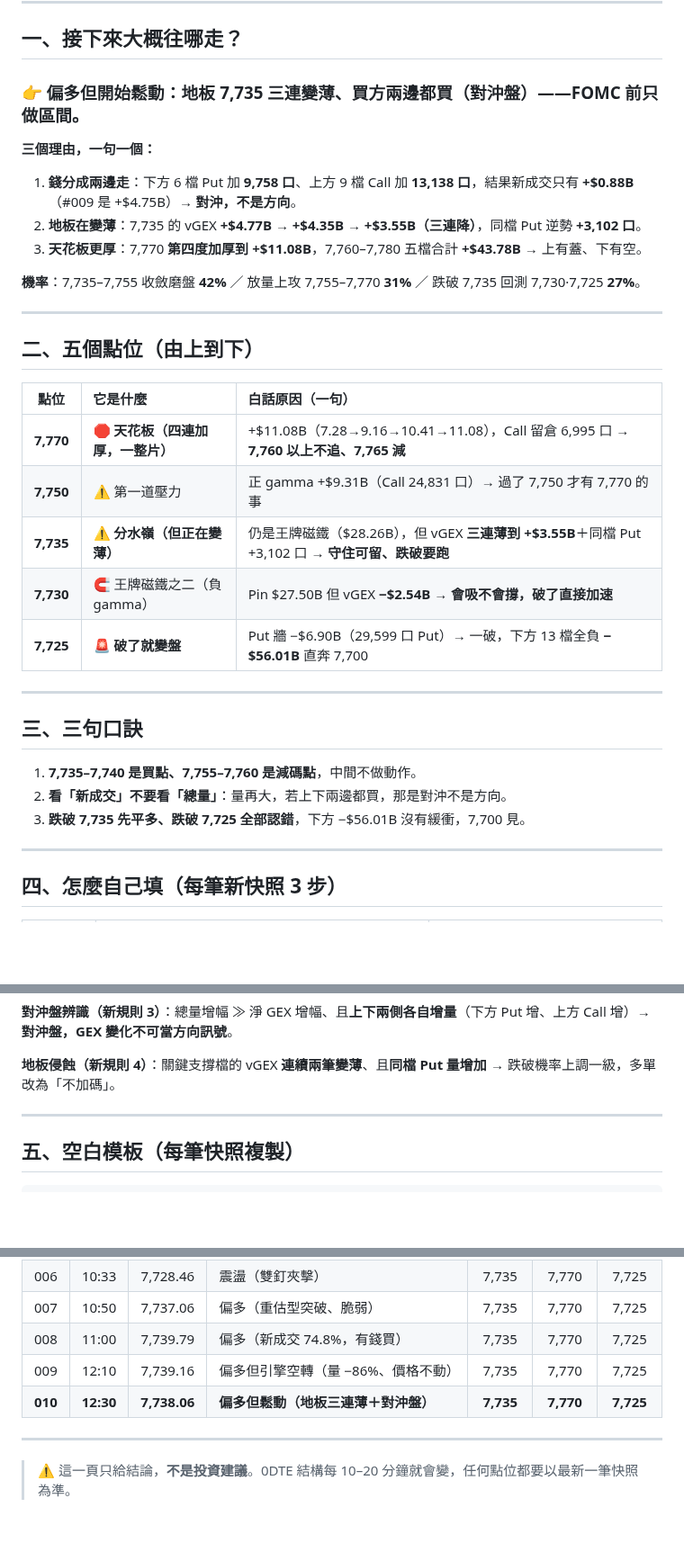
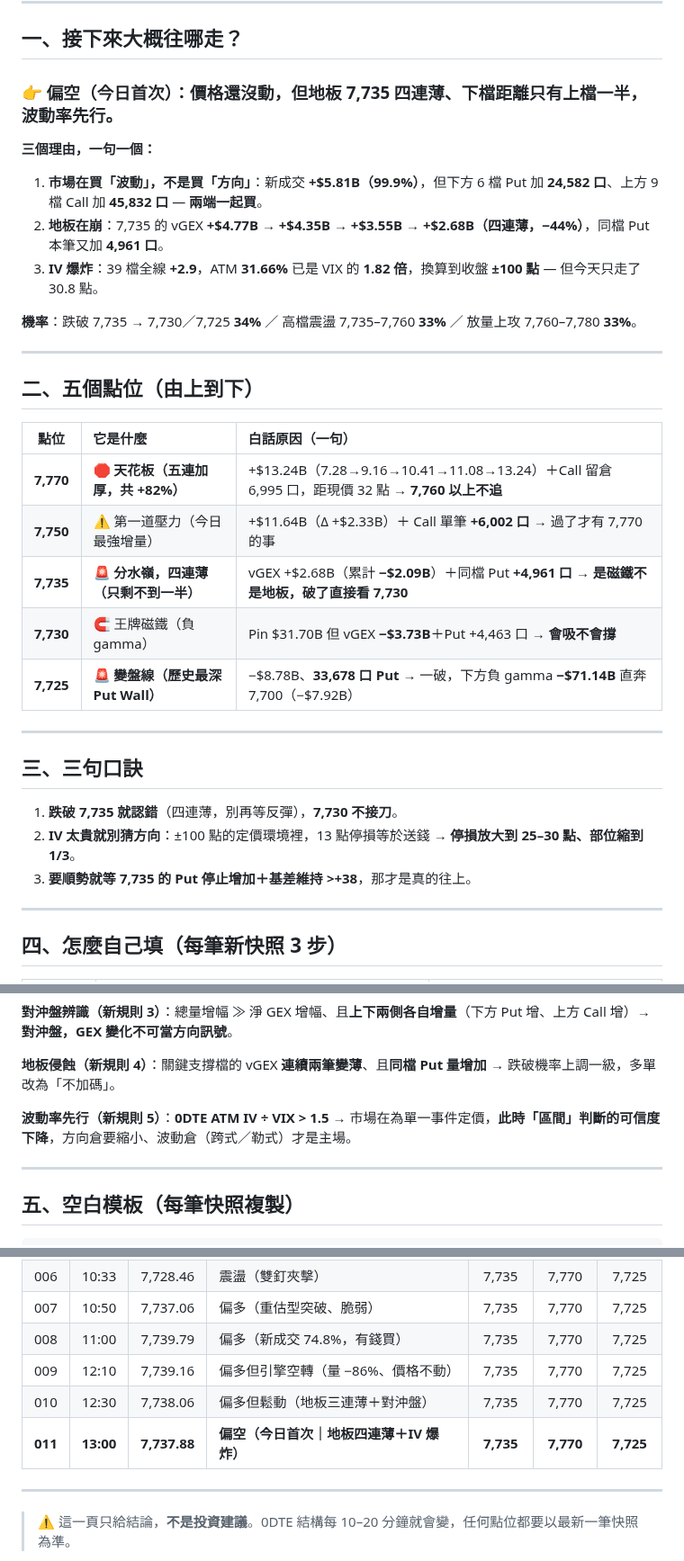
Before and after one commit to acstep/spx-gex-dashboard, a Markdown page: SPX_GEX_白話點位速查.md, 3 parts joined by grey strips. Shown at 90% size. GitHub-like rendering; blank space fills up the shorter version.

Commit message:
plain-language quick reference updated to #011

```diff
--- a/SPX_GEX_白話點位速查.md
+++ b/SPX_GEX_白話點位速查.md
@@ -8,15 +8,15 @@
 
 ## 一、接下來大概往哪走？
 
-### 👉 **偏多但開始鬆動：地板 7,735 三連變薄、買方兩邊都買（對沖盤）——FOMC 前只做區間。**
+### 👉 **偏空（今日首次）：價格還沒動，但地板 7,735 四連薄、下檔距離只有上檔一半，波動率先行。**
 
 **三個理由，一句一個：**
 
-1. **錢分成兩邊走**：下方 6 檔 Put 加 **9,758 口**、上方 9 檔 Call 加 **13,138 口**，結果新成交只有 **+$0.88B**（#009 是 +$4.75B）→ **對沖，不是方向**。
-2. **地板在變薄**：7,735 的 vGEX **+$4.77B → +$4.35B → +$3.55B（三連降）**，同檔 Put 逆勢 **+3,102 口**。
-3. **天花板更厚**：7,770 **第四度加厚到 +$11.08B**，7,760–7,780 五檔合計 **+$43.78B** → 上有蓋、下有空。
+1. **市場在買「波動」，不是買「方向」**：新成交 **+$5.81B（99.9%）**，但下方 6 檔 Put 加 **24,582 口**、上方 9 檔 Call 加 **45,832 口** — **兩端一起買**。
+2. **地板在崩**：7,735 的 vGEX **+$4.77B → +$4.35B → +$3.55B → +$2.68B（四連薄，−44%）**，同檔 Put 本筆又加 **4,961 口**。
+3. **IV 爆炸**：39 檔全線 **+2.9**，ATM **31.66%** 已是 VIX 的 **1.82 倍**，換算到收盤 **±100 點** — 但今天只走了 30.8 點。
 
-**機率**：7,735–7,755 收斂磨盤 **42%** ／ 放量上攻 7,755–7,770 **31%** ／ 跌破 7,735 回測 7,730·7,725 **27%**。
+**機率**：跌破 7,735 → 7,730／7,725 **34%** ／ 高檔震盪 7,735–7,760 **33%** ／ 放量上攻 7,760–7,780 **33%**。
 
 ---
 
@@ -24,19 +24,19 @@
 
 | 點位 | 它是什麼 | 白話原因（一句） |
 | :---: | :--- | :--- |
-| **7,770** | 🛑 **天花板（四連加厚，一整片）** | +$11.08B（7.28→9.16→10.41→11.08），Call 留倉 6,995 口 → **7,760 以上不追、7,765 減** |
-| **7,750** | ⚠️ 第一道壓力 | 正 gamma +$9.31B（Call 24,831 口）→ 過了 7,750 才有 7,770 的事 |
-| **7,735** | ⚠️ **分水嶺（但正在變薄）** | 仍是王牌磁鐵（$28.26B），但 vGEX **三連薄到 +$3.55B**＋同檔 Put +3,102 口 → **守住可留、跌破要跑** |
-| **7,730** | 🧲 王牌磁鐵之二（負 gamma） | Pin $27.50B 但 vGEX **−$2.54B** → **會吸不會撐，破了直接加速** |
-| **7,725** | 🚨 **破了就變盤** | Put 牆 −$6.90B（29,599 口 Put）→ 一破，下方 13 檔全負 **−$56.01B** 直奔 7,700 |
+| **7,770** | 🛑 **天花板（五連加厚，共 +82%）** | +$13.24B（7.28→9.16→10.41→11.08→13.24）＋Call 留倉 6,995 口，距現價 32 點 → **7,760 以上不追** |
+| **7,750** | ⚠️ 第一道壓力（今日最強增量） | +$11.64B（Δ +$2.33B）＋ Call 單筆 **+6,002 口** → 過了才有 7,770 的事 |
+| **7,735** | 🚨 **分水嶺，四連薄（只剩不到一半）** | vGEX +$2.68B（累計 **−$2.09B**）＋同檔 Put **+4,961 口** → **是磁鐵不是地板，破了直接看 7,730** |
+| **7,730** | 🧲 王牌磁鐵（負 gamma） | Pin $31.70B 但 vGEX **−$3.73B**＋Put +4,463 口 → **會吸不會撐** |
+| **7,725** | 🚨 **變盤線（歷史最深 Put Wall）** | −$8.78B、**33,678 口 Put** → 一破，下方負 gamma **−$71.14B** 直奔 7,700（−$7.92B） |
 
 ---
 
 ## 三、三句口訣
 
-1. **7,735–7,740 是買點、7,755–7,760 是減碼點**，中間不做動作。
-2. **看「新成交」不要看「總量」**：量再大，若上下兩邊都買，那是對沖不是方向。
-3. **跌破 7,735 先平多、跌破 7,725 全部認錯**，下方 −$56.01B 沒有緩衝，7,700 見。
+1. **跌破 7,735 就認錯**（四連薄，別再等反彈），**7,730 不接刀**。
+2. **IV 太貴就別猜方向**：±100 點的定價環境裡，13 點停損等於送錢 → **停損放大到 25–30 點、部位縮到 1/3**。
+3. **要順勢就等 7,735 的 Put 停止增加＋基差維持 >+38**，那才是真的往上。
 
 ---
 
@@ -57,6 +57,8 @@
 **對沖盤辨識（新規則 3）**：總量增幅 ≫ 淨 GEX 增幅、且**上下兩側各自增量**（下方 Put 增、上方 Call 增）→ **對沖盤，GEX 變化不可當方向訊號**。
 
 **地板侵蝕（新規則 4）**：關鍵支撐檔的 vGEX **連續兩筆變薄**、且**同檔 Put 量增加** → 跌破機率上調一級，多單改為「不加碼」。
+
+**波動率先行（新規則 5）**：**0DTE ATM IV ÷ VIX > 1.5** → 市場在為單一事件定價，**此時「區間」判斷的可信度下降**，方向倉要縮小、波動倉（跨式／勒式）才是主場。
 
 ---
 
@@ -90,7 +92,8 @@
 | 007 | 10:50 | 7,737.06 | 偏多（重估型突破、脆弱） | 7,735 | 7,770 | 7,725 |
 | 008 | 11:00 | 7,739.79 | 偏多（新成交 74.8%，有錢買） | 7,735 | 7,770 | 7,725 |
 | 009 | 12:10 | 7,739.16 | 偏多但引擎空轉（量 −86%、價格不動） | 7,735 | 7,770 | 7,725 |
-| **010** | **12:30** | **7,738.06** | **偏多但鬆動（地板三連薄＋對沖盤）** | **7,735** | **7,770** | **7,725** |
+| 010 | 12:30 | 7,738.06 | 偏多但鬆動（地板三連薄＋對沖盤） | 7,735 | 7,770 | 7,725 |
+| **011** | **13:00** | **7,737.88** | **偏空（今日首次｜地板四連薄＋IV 爆炸）** | **7,735** | **7,770** | **7,725** |
 
 ---
 
```
Also changed, not shown: other parts of SPX_GEX_白話點位速查.md (+1 -1 lines).
